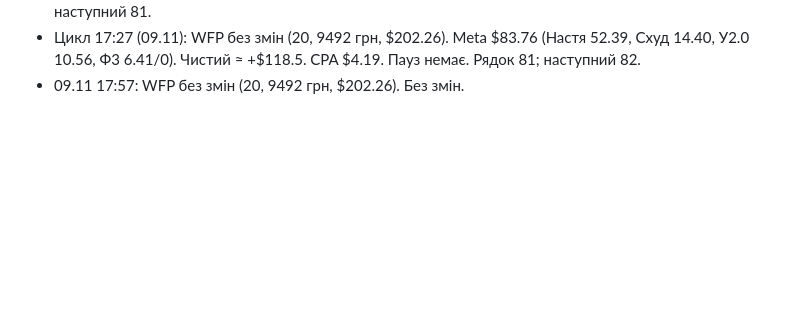
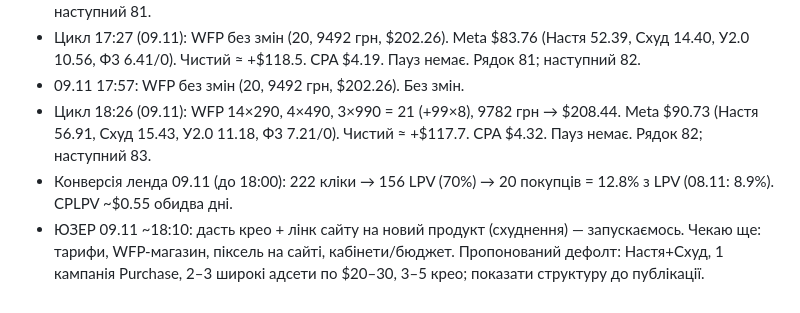
Before and after one commit to anastasiakondelevskaa-lgtm/sites, a Markdown page: checkpoint.md, the part around the change. Rendered like a GitHub page; blank space fills up the shorter version.

Commit message:
Checkpoint: cycle 18:26 09.11, new product prep
Co-Authored-By: Claude Opus 5.5 <noreply@anthropic.com>
Claude-Session: https://claude.ai/code/session_01ACwzpT7Rq4VkJwy8X7fSDX

```diff
--- a/checkpoint.md
+++ b/checkpoint.md
@@ -1561,3 +1561,6 @@
 - Цикл 16:56 (09.11): WFP 13×290, 4×490, 3×990 = 20 (+99×8), 9492 грн → $202.26. Meta $80.54 (Настя 50.30, Схуд 13.91, У2.0 10.22, Ф3 6.11/0). Чистий ≈ +$121.7. CPA $4.03. Пауз немає. Рядок 80; наступний 81.
 - Цикл 17:27 (09.11): WFP без змін (20, 9492 грн, $202.26). Meta $83.76 (Настя 52.39, Схуд 14.40, У2.0 10.56, Ф3 6.41/0). Чистий ≈ +$118.5. CPA $4.19. Пауз немає. Рядок 81; наступний 82.
 - 09.11 17:57: WFP без змін (20, 9492 грн, $202.26). Без змін.
+- Цикл 18:26 (09.11): WFP 14×290, 4×490, 3×990 = 21 (+99×8), 9782 грн → $208.44. Meta $90.73 (Настя 56.91, Схуд 15.43, У2.0 11.18, Ф3 7.21/0). Чистий ≈ +$117.7. CPA $4.32. Пауз немає. Рядок 82; наступний 83.
+- Конверсія ленда 09.11 (до 18:00): 222 кліки → 156 LPV (70%) → 20 покупців = 12.8% з LPV (08.11: 8.9%). CPLPV ~$0.55 обидва дні.
+- ЮЗЕР 09.11 ~18:10: дасть крео + лінк сайту на новий продукт (схуднення) — запускаємось. Чекаю ще: тарифи, WFP-магазин, піксель на сайті, кабінети/бюджет. Пропонований дефолт: Настя+Схуд, 1 кампанія Purchase, 2–3 широкі адсети по $20–30, 3–5 крео; показати структуру до публікації.
```
